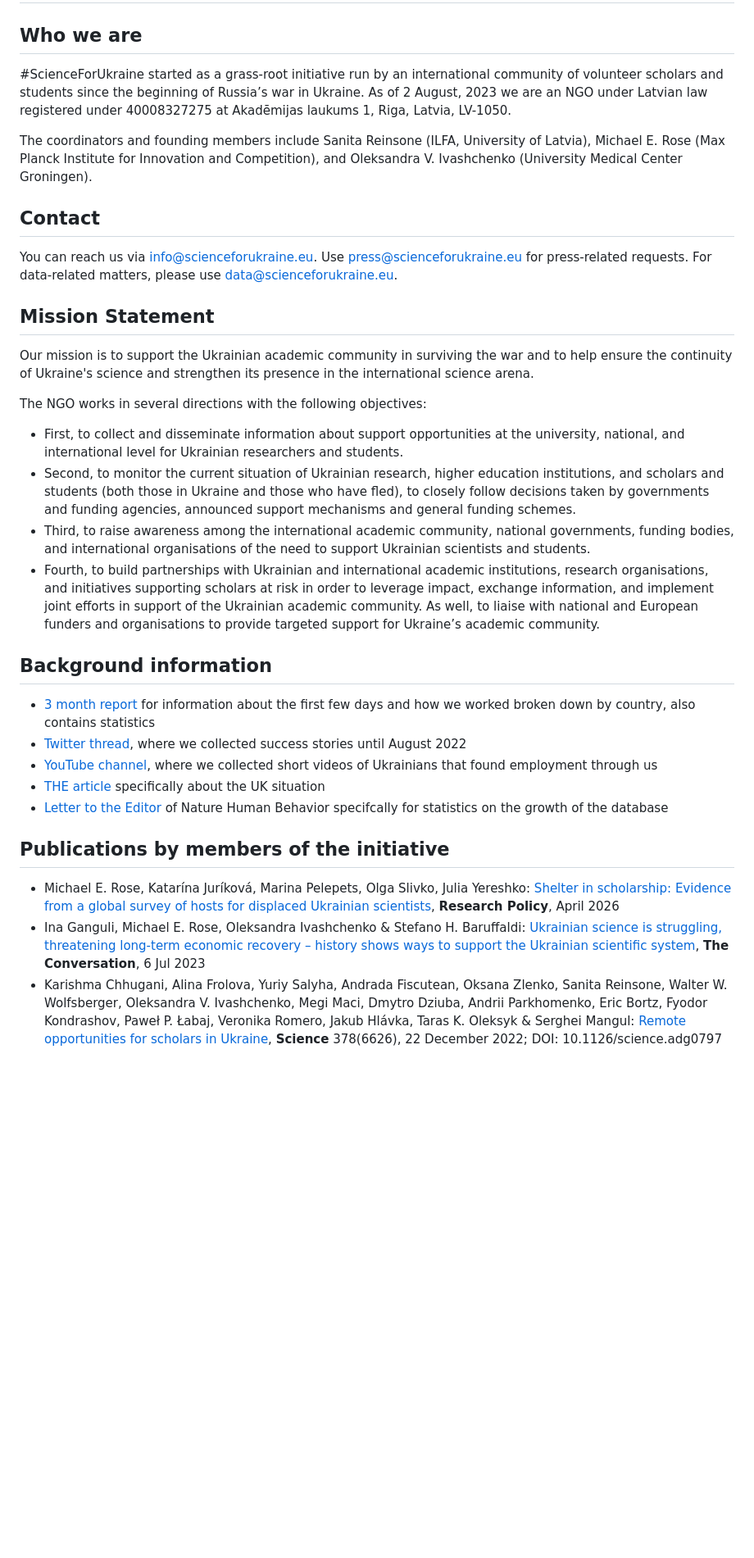
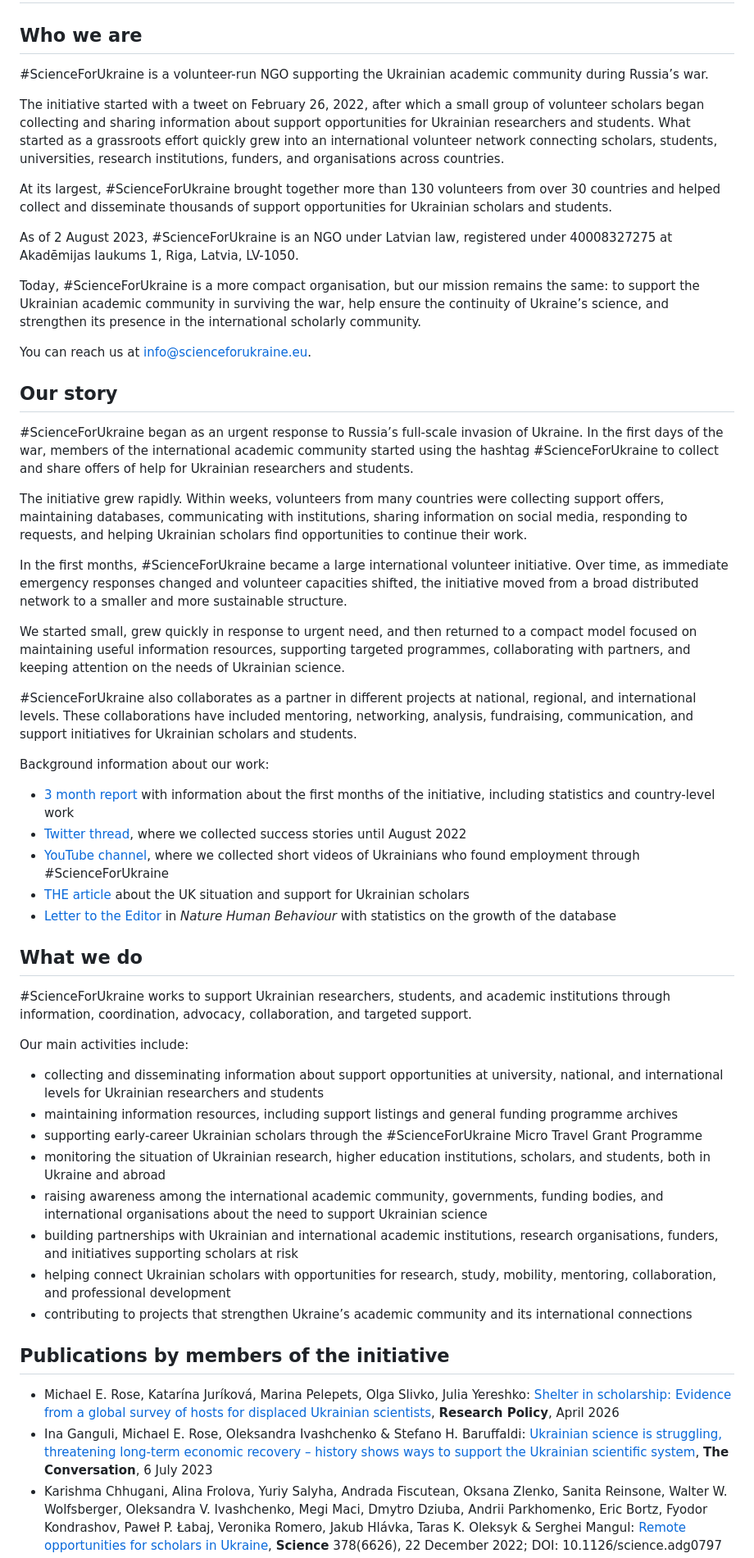
Before and after one commit to ul-dhc/scienceforukraine-website, a Markdown page: public/pages/about.md, the part around one of its changes. Shown at 82% size. Drawn GitHub-style; blank space fills up the shorter version.

```diff
--- a/public/pages/about.md
+++ b/public/pages/about.md
@@ -2,32 +2,55 @@
 
 ## Who we are
 
-#ScienceForUkraine started as a grass-root initiative run by an international community of volunteer scholars and students since the beginning of Russia’s war in Ukraine. As of 2 August, 2023 we are an NGO under Latvian law registered under 40008327275 at Akadēmijas laukums 1, Riga, Latvia, LV-1050.
+#ScienceForUkraine is a volunteer-run NGO supporting the Ukrainian academic community during Russia’s war.
 
-The coordinators and founding members include Sanita Reinsone (ILFA, University of Latvia), Michael E. Rose (Max Planck Institute for Innovation and Competition), and Oleksandra V. Ivashchenko (University Medical Center Groningen).
+The initiative started with a tweet on February 26, 2022, after which a small group of volunteer scholars began collecting and sharing information about support opportunities for Ukrainian researchers and students. What started as a grassroots effort quickly grew into an international volunteer network connecting scholars, students, universities, research institutions, funders, and organisations across countries.
 
-## Contact
+At its largest, #ScienceForUkraine brought together more than 130 volunteers from over 30 countries and helped collect and disseminate thousands of support opportunities for Ukrainian scholars and students.
 
-You can reach us via [info@scienceforukraine.eu](mailto:info@scienceforukraine.eu). Use [press@scienceforukraine.eu](mailto:press@scienceforukraine.eu) for press-related requests. For data-related matters, please use [data@scienceforukraine.eu](mailto:data@scienceforukraine.eu).
+As of 2 August 2023, #ScienceForUkraine is an NGO under Latvian law, registered under 40008327275 at Akadēmijas laukums 1, Riga, Latvia, LV-1050.
 
-## Mission Statement
-Our mission is to support the Ukrainian academic community in surviving the war and to help ensure the continuity of Ukraine's science and strengthen its presence in the international science arena.
+Today, #ScienceForUkraine is a more compact organisation, but our mission remains the same: to support the Ukrainian academic community in surviving the war, help ensure the continuity of Ukraine’s science, and strengthen its presence in the international scholarly community.
 
-The NGO works in several directions with the following objectives:
-* First, to collect and disseminate information about support opportunities at the university, national, and international level for Ukrainian researchers and students.
-* Second, to monitor the current situation of Ukrainian research, higher education institutions, and scholars and students (both those in Ukraine and those who have fled), to closely follow decisions taken by governments and funding agencies, announced support mechanisms and general funding schemes.
-* Third, to raise awareness among the international academic community, national governments, funding bodies, and international organisations of the need to support Ukrainian scientists and students.
-* Fourth, to build partnerships with Ukrainian and international academic institutions, research organisations, and initiatives supporting scholars at risk in order to leverage impact, exchange information, and implement joint efforts in support of the Ukrainian academic community. As well, to liaise with national and European funders and organisations to provide targeted support for Ukraine’s academic community.
+You can reach us at [info@scienceforukraine.eu](mailto:info@scienceforukraine.eu).
 
-## Background information
+## Our story
 
-*  [3 month report](https://papers.ssrn.com/sol3/papers.cfm?abstract_id=4139263) for information about the first few days and how we worked broken down by country, also contains statistics
-*  [Twitter thread](https://twitter.com/i/events/1519372075504484352), where we collected success stories until August 2022
-*  [YouTube channel](https://www.youtube.com/@scienceforukraine1731), where we collected short videos of Ukrainians that found employment through us
-*  [THE article](https://www.timeshighereducation.com/campus/supporting-ukrainian-scholars-whats-next-scienceforukraine) specifically about the UK situation
-*  [Letter to the Editor](https://www.nature.com/articles/s41562-022-01387-7) of Nature Human Behavior specifcally for statistics on the growth of the database
+#ScienceForUkraine began as an urgent response to Russia’s full-scale invasion of Ukraine. In the first days of the war, members of the international academic community started using the hashtag #ScienceForUkraine to collect and share offers of help for Ukrainian researchers and students.
+
+The initiative grew rapidly. Within weeks, volunteers from many countries were collecting support offers, maintaining databases, communicating with institutions, sharing information on social media, responding to requests, and helping Ukrainian scholars find opportunities to continue their work.
+
+In the first months, #ScienceForUkraine became a large international volunteer initiative. Over time, as immediate emergency responses changed and volunteer capacities shifted, the initiative moved from a broad distributed network to a smaller and more sustainable structure.
+
+We started small, grew quickly in response to urgent need, and then returned to a compact model focused on maintaining useful information resources, supporting targeted programmes, collaborating with partners, and keeping attention on the needs of Ukrainian science.
+
+#ScienceForUkraine also collaborates as a partner in different projects at national, regional, and international levels. These collaborations have included mentoring, networking, analysis, fundraising, communication, and support initiatives for Ukrainian scholars and students.
+
+Background information about our work:
+
+- [3 month report](https://papers.ssrn.com/sol3/papers.cfm?abstract_id=4139263) with information about the first months of the initiative, including statistics and country-level work
+- [Twitter thread](https://twitter.com/i/events/1519372075504484352), where we collected success stories until August 2022
+- [YouTube channel](https://www.youtube.com/@scienceforukraine1731), where we collected short videos of Ukrainians who found employment through #ScienceForUkraine
+- [THE article](https://www.timeshighereducation.com/campus/supporting-ukrainian-scholars-whats-next-scienceforukraine) about the UK situation and support for Ukrainian scholars
+- [Letter to the Editor](https://www.nature.com/articles/s41562-022-01387-7) in *Nature Human Behaviour* with statistics on the growth of the database
+
+## What we do
+
+#ScienceForUkraine works to support Ukrainian researchers, students, and academic institutions through information, coordination, advocacy, collaboration, and targeted support.
+
+Our main activities include:
+
+- collecting and disseminating information about support opportunities at university, national, and international levels for Ukrainian researchers and students
+- maintaining information resources, including support listings and general funding programme archives
+- supporting early-career Ukrainian scholars through the #ScienceForUkraine Micro Travel Grant Programme
+- monitoring the situation of Ukrainian research, higher education institutions, scholars, and students, both in Ukraine and abroad
+- raising awareness among the international academic community, governments, funding bodies, and international organisations about the need to support Ukrainian science
+- building partnerships with Ukrainian and international academic institutions, research organisations, funders, and initiatives supporting scholars at risk
+- helping connect Ukrainian scholars with opportunities for research, study, mobility, mentoring, collaboration, and professional development
+- contributing to projects that strengthen Ukraine’s academic community and its international connections
 
 ## Publications by members of the initiative
+
 - Michael E. Rose, Katarína Juríková, Marina Pelepets, Olga Slivko, Julia Yereshko: [Shelter in scholarship: Evidence from a global survey of hosts for displaced Ukrainian scientists](https://doi.org/10.1016/j.respol.2026.105425), **Research Policy**, April 2026
-- Ina Ganguli, Michael E. Rose, Oleksandra Ivashchenko & Stefano H. Baruffaldi: [Ukrainian science is struggling, threatening long-term economic recovery – history shows ways to support the Ukrainian scientific system](https://theconversation.com/ukrainian-science-is-struggling-threatening-long-term-economic-recovery-history-shows-ways-to-support-the-ukrainian-scientific-system-207477), **The Conversation**, 6 Jul 2023
+- Ina Ganguli, Michael E. Rose, Oleksandra Ivashchenko & Stefano H. Baruffaldi: [Ukrainian science is struggling, threatening long-term economic recovery – history shows ways to support the Ukrainian scientific system](https://theconversation.com/ukrainian-science-is-struggling-threatening-long-term-economic-recovery-history-shows-ways-to-support-the-ukrainian-scientific-system-207477), **The Conversation**, 6 July 2023
 - Karishma Chhugani, Alina Frolova, Yuriy Salyha, Andrada Fiscutean, Oksana Zlenko, Sanita Reinsone, Walter W. Wolfsberger, Oleksandra V. Ivashchenko, Megi Maci, Dmytro Dziuba, Andrii Parkhomenko, Eric Bortz, Fyodor Kondrashov, Paweł P. Łabaj, Veronika Romero, Jakub Hlávka, Taras K. Oleksyk & Serghei Mangul: [Remote opportunities for scholars in Ukraine](https://www.science.org/doi/10.1126/science.adg0797), **Science** 378(6626), 22 December 2022; DOI: 10.1126/science.adg0797
```
Also changed, not shown: other parts of public/pages/about.md (+29 -4 lines).
